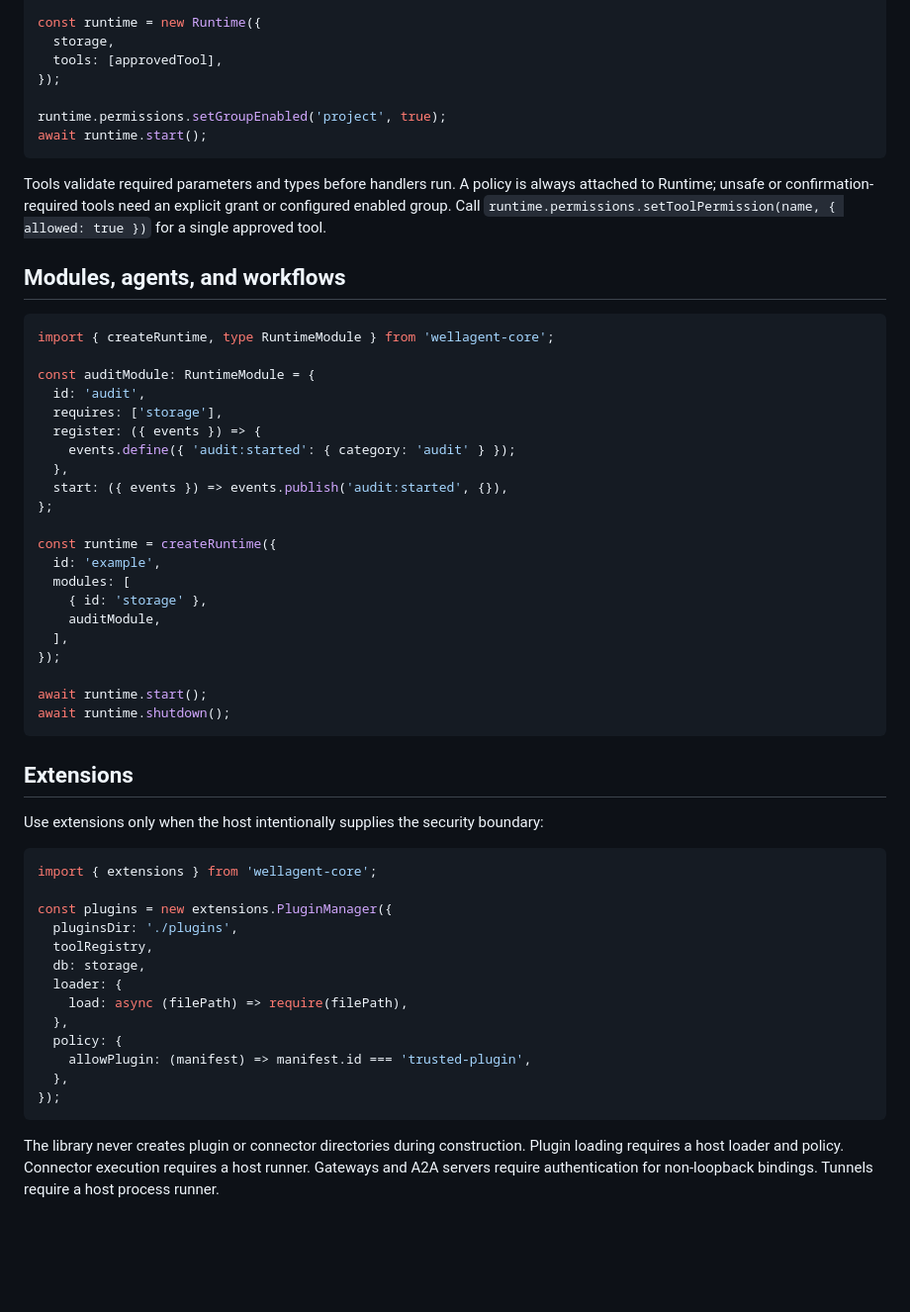
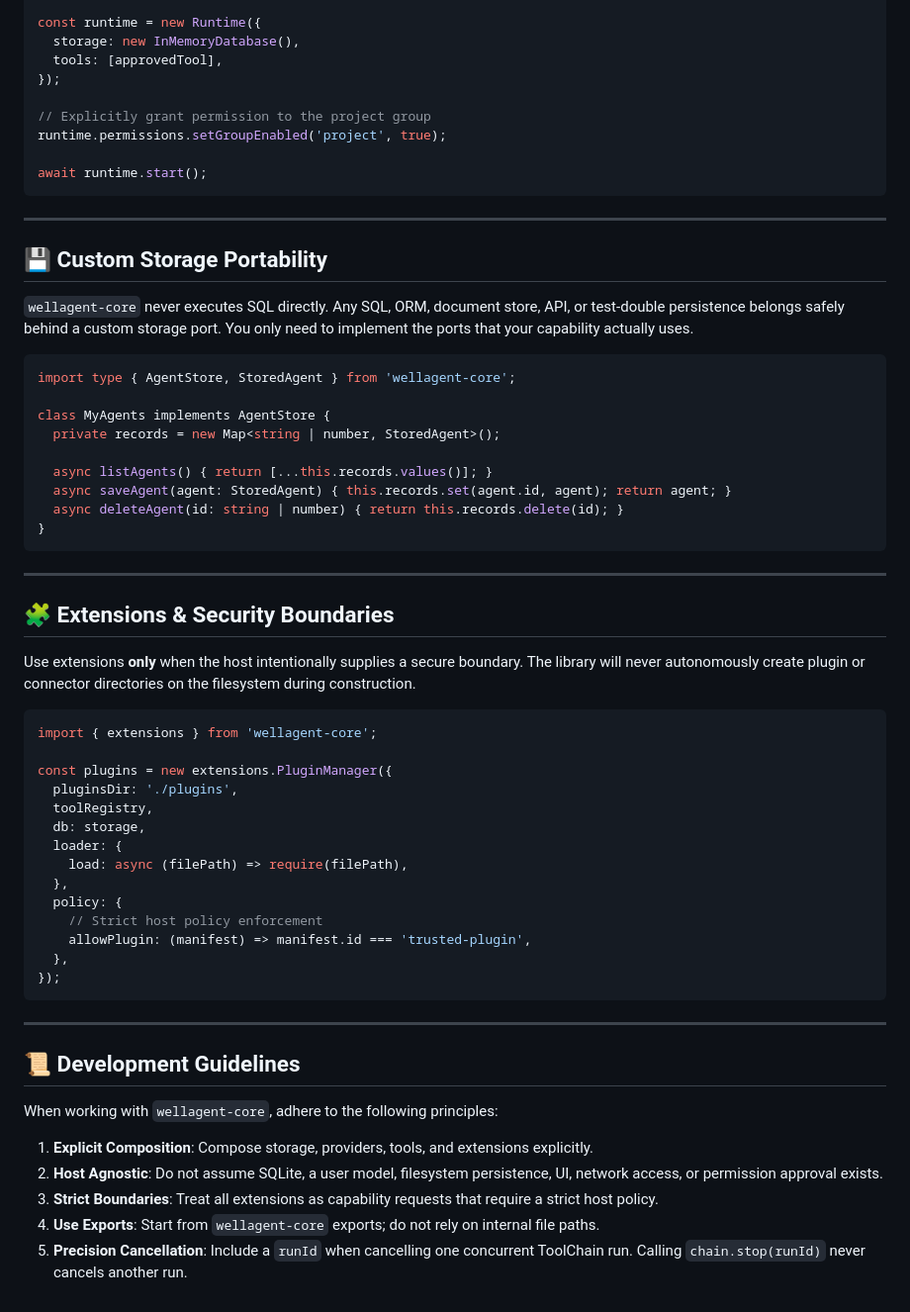
Before and after one commit to dkeiz/wellagent-core, a Markdown page: README.md, the part around one of its changes. Shown at 99% size. Drawn GitHub-style; blank space fills up the shorter version.

````diff
--- a/README.md
+++ b/README.md
@@ -84,47 +89,41 @@ const approvedTool: ToolDefinition = {
 };
 
 const runtime = new Runtime({
-  storage,
+  storage: new InMemoryDatabase(),
   tools: [approvedTool],
 });
 
+// Explicitly grant permission to the project group
 runtime.permissions.setGroupEnabled('project', true);
+
 await runtime.start();
 ```
 
-Tools validate required parameters and types before handlers run. A policy is always attached to Runtime; unsafe or confirmation-required tools need an explicit grant or configured enabled group. Call `runtime.permissions.setToolPermission(name, { allowed: true })` for a single approved tool.
+---
 
-## Modules, agents, and workflows
+## 💾 Custom Storage Portability
 
-```ts
-import { createRuntime, type RuntimeModule } from 'wellagent-core';
+`wellagent-core` never executes SQL directly. Any SQL, ORM, document store, API, or test-double persistence belongs safely behind a custom storage port. You only need to implement the ports that your capability actually uses.
 
-const auditModule: RuntimeModule = {
-  id: 'audit',
-  requires: ['storage'],
-  register: ({ events }) => {
-    events.define({ 'audit:started': { category: 'audit' } });
-  },
-  start: ({ events }) => events.publish('audit:started', {}),
-};
+```typescript
+import type { AgentStore, StoredAgent } from 'wellagent-core';
 
-const runtime = createRuntime({
-  id: 'example',
-  modules: [
-    { id: 'storage' },
-    auditModule,
-  ],
-});
+class MyAgents implements AgentStore {
+  private records = new Map<string | number, StoredAgent>();
 
-await runtime.start();
-await runtime.shutdown();
+  async listAgents() { return [...this.records.values()]; }
+  async saveAgent(agent: StoredAgent) { this.records.set(agent.id, agent); return agent; }
+  async deleteAgent(id: string | number) { return this.records.delete(id); }
+}
 ```
 
-## Extensions
+---
 
-Use extensions only when the host intentionally supplies the security boundary:
+## 🧩 Extensions & Security Boundaries
 
-```ts
+Use extensions **only** when the host intentionally supplies a secure boundary. The library will never autonomously create plugin or connector directories on the filesystem during construction.
+
+```typescript
 import { extensions } from 'wellagent-core';
 
 const plugins = new extensions.PluginManager({
@@ -135,9 +134,20 @@ const plugins = new extensions.PluginManager({
     load: async (filePath) => require(filePath),
   },
   policy: {
+    // Strict host policy enforcement
     allowPlugin: (manifest) => manifest.id === 'trusted-plugin',
   },
 });
 ```
 
-The library never creates plugin or connector directories during construction. Plugin loading requires a host loader and policy. Connector execution requires a host runner. Gateways and A2A servers require authentication for non-loopback bindings. Tunnels require a host process runner.
+---
+
+## 📜 Development Guidelines
+
+When working with `wellagent-core`, adhere to the following principles:
+
+1. **Explicit Composition**: Compose storage, providers, tools, and extensions explicitly.
+2. **Host Agnostic**: Do not assume SQLite, a user model, filesystem persistence, UI, network access, or permission approval exists.
+3. **Strict Boundaries**: Treat all extensions as capability requests that require a strict host policy.
+4. **Use Exports**: Start from `wellagent-core` exports; do not rely on internal file paths.
+5. **Precision Cancellation**: Include a `runId` when cancelling one concurrent ToolChain run. Calling `chain.stop(runId)` never cancels another run.
````
Also changed, not shown: other parts of README.md (+54 -49 lines).
